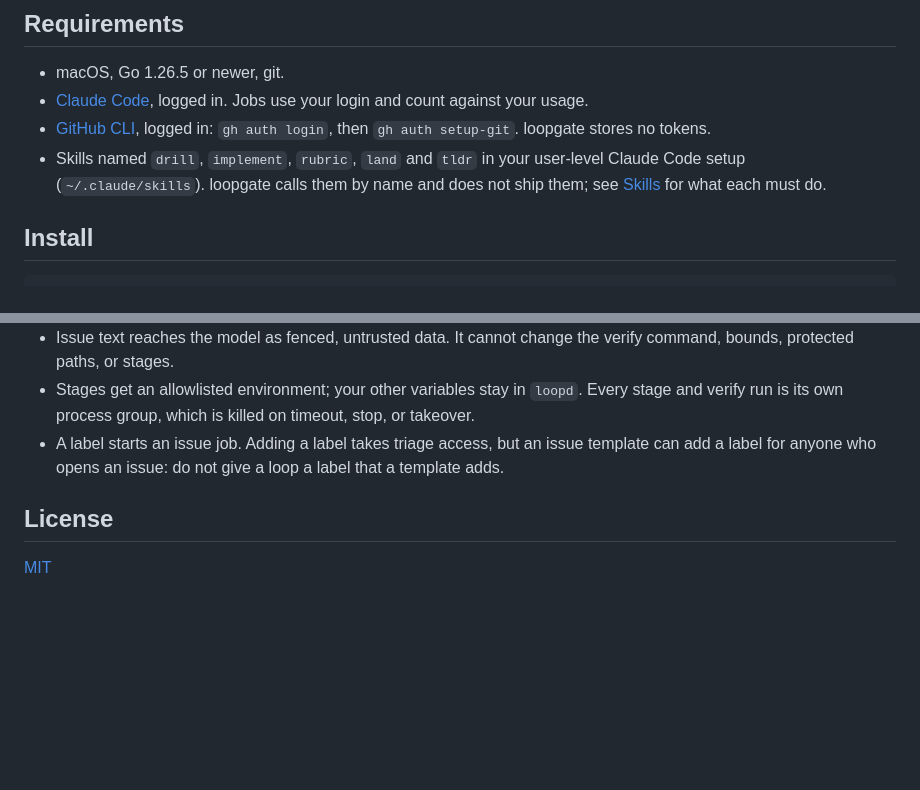
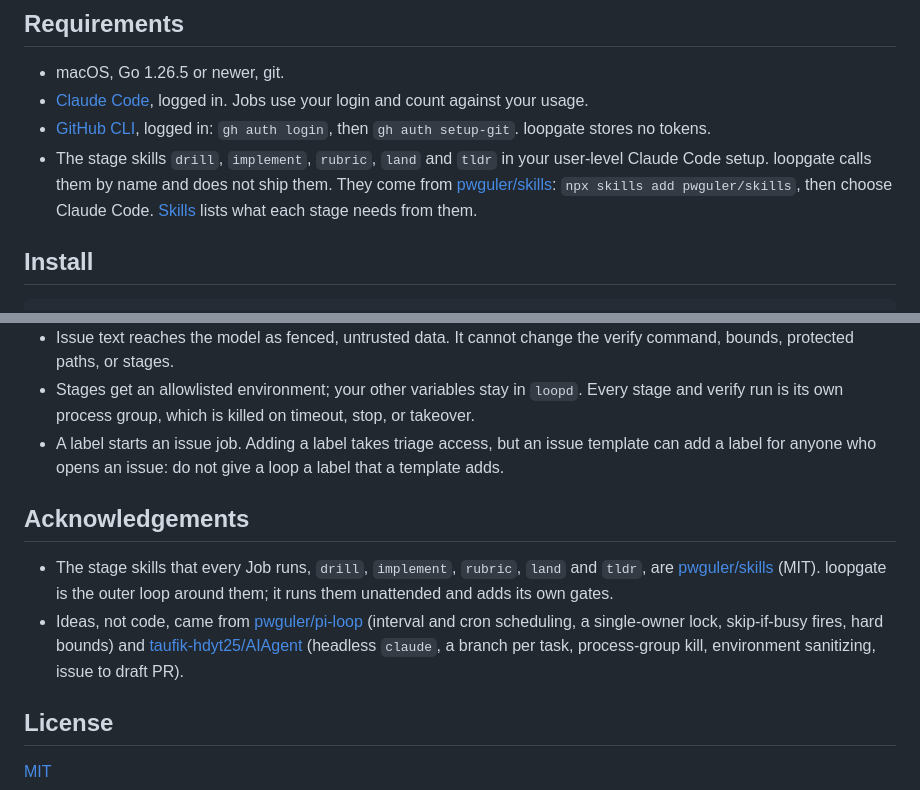
Before and after one commit to yeremi777/loopgate, a Markdown page: README.md, 2 parts joined by grey strips. Drawn GitHub-style; blank space fills up the shorter version.

Commit message:
draw the job flow and the takeover loop as mermaid diagrams, and credit pwguler/skills and the projects loopgate took ideas from

```diff
--- a/README.md
+++ b/README.md
@@ -26,7 +45,7 @@ Pass or fail comes only from your verify command's exit code, never from the mod
 - macOS, Go 1.26.5 or newer, git.
 - [Claude Code](https://claude.com/claude-code), logged in. Jobs use your login and count against your usage.
 - [GitHub CLI](https://cli.github.com), logged in: `gh auth login`, then `gh auth setup-git`. loopgate stores no tokens.
-- Skills named `drill`, `implement`, `rubric`, `land` and `tldr` in your user-level Claude Code setup (`~/.claude/skills`). loopgate calls them by name and does not ship them; see [Skills](#skills) for what each must do.
+- The stage skills `drill`, `implement`, `rubric`, `land` and `tldr` in your user-level Claude Code setup. loopgate calls them by name and does not ship them. They come from [pwguler/skills](https://github.com/pwguler/skills): `npx skills add pwguler/skills`, then choose Claude Code. [Skills](#skills) lists what each stage needs from them.
 
 ## Install
 
@@ -126,6 +145,11 @@ Summaries follow your `tldr` skill.
 - Stages get an allowlisted environment; your other variables stay in `loopd`. Every stage and verify run is its own process group, which is killed on timeout, stop, or takeover.
 - A label starts an issue job. Adding a label takes triage access, but an issue template can add a label for anyone who opens an issue: do not give a loop a label that a template adds.
 
+## Acknowledgements
+
+- The stage skills that every Job runs, `drill`, `implement`, `rubric`, `land` and `tldr`, are [pwguler/skills](https://github.com/pwguler/skills) (MIT). loopgate is the outer loop around them; it runs them unattended and adds its own gates.
+- Ideas, not code, came from [pwguler/pi-loop](https://github.com/pwguler/pi-loop) (interval and cron scheduling, a single-owner lock, skip-if-busy fires, hard bounds) and [taufik-hdyt25/AIAgent](https://github.com/taufik-hdyt25/AIAgent) (headless `claude`, a branch per task, process-group kill, environment sanitizing, issue to draft PR).
+
 ## License
 
 [MIT](LICENSE)
```
Also changed, not shown: other parts of README.md (+29 -10 lines).
